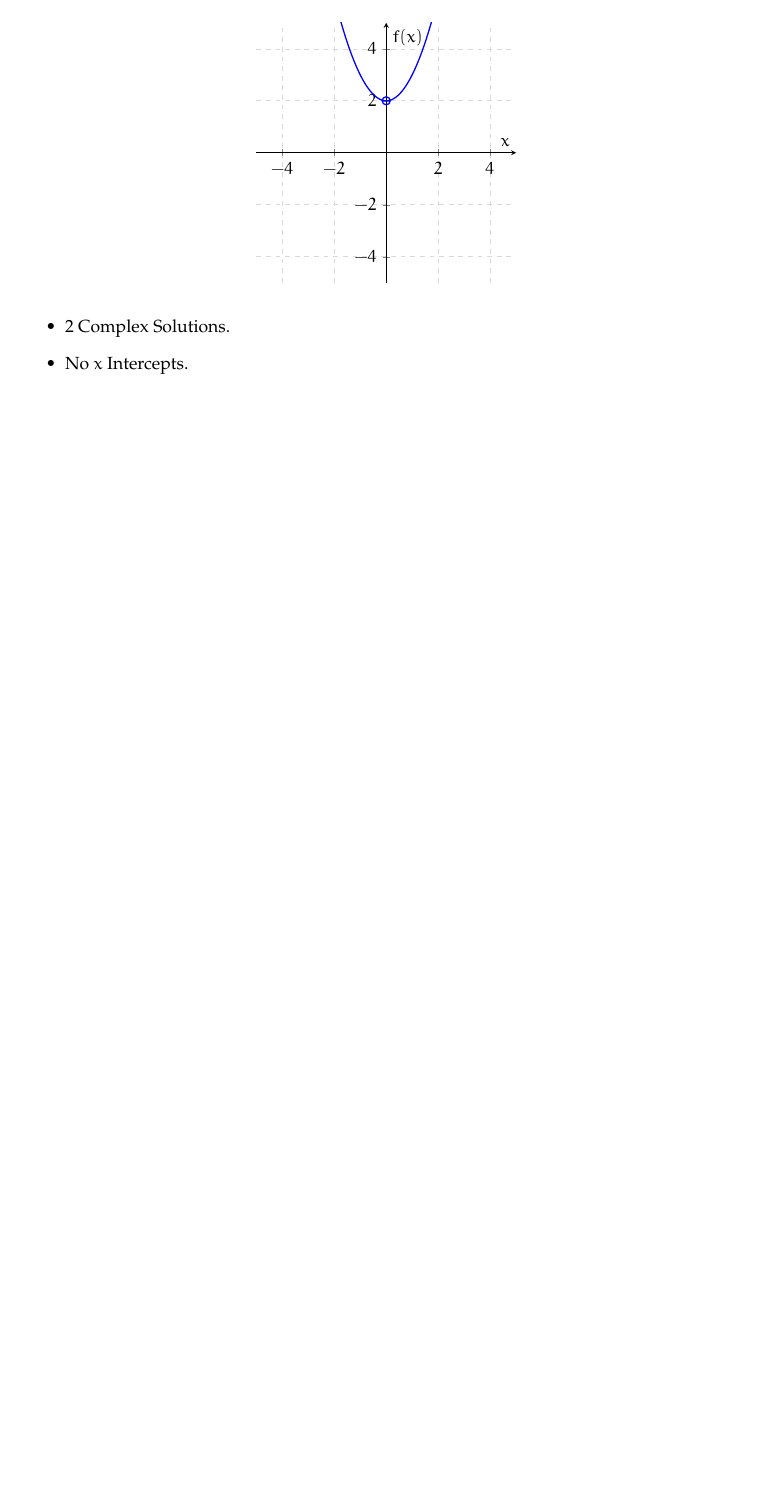
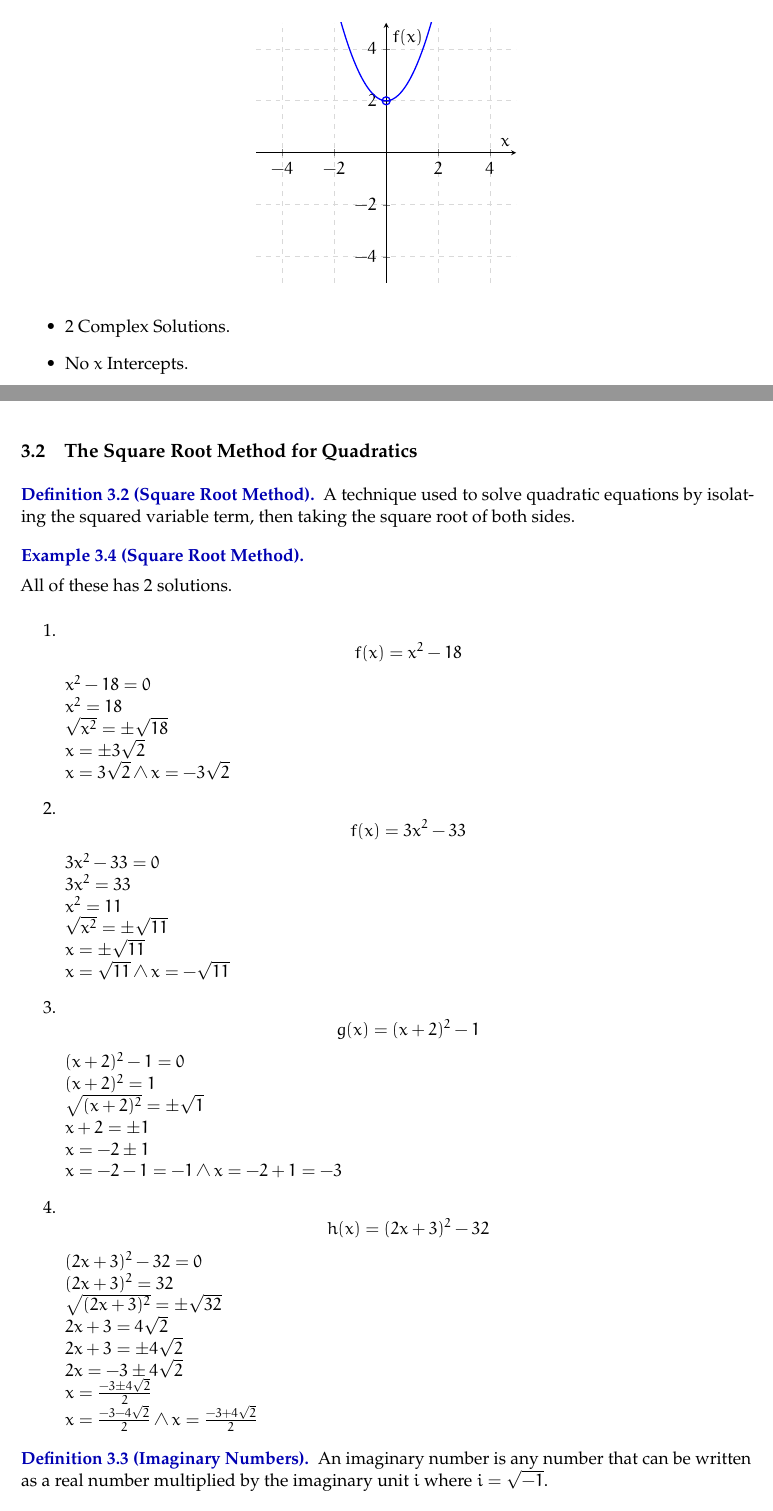
Before and after one commit to Cubeacon-sys/notes, a LaTeX document (precalculus/main.tex, which reads precalculus/chapters/quadratics/chapter2.tex): part of page 33 of 33 before the commit and two parts of pages 33 and 34 of 35 after it, the two joined at a grey line, cut so that both start at the same text, the shorter picture padded with empty space. Compiled offline with pdfLaTeX.

Commit message:
The square root method for quadratics

```diff
--- /dev/null
+++ b/precalculus/chapters/quadratics/chapter2.tex
@@ -0,0 +1,48 @@
+\subsection{The Square Root Method for Quadratics}
+\begin{definition}[Square Root Method]
+	A technique used to solve quadratic equations by isolating the squared variable term, then taking the square root of both sides.
+\end{definition}
+\begin{example}[Square Root Method]
+	\hfill
+
+
+	All of these has 2 solutions.
+	\begin{enumerate}
+		\item $$f(x) = x^2  - 18$$
+			$x^2 - 18 = 0$ \\
+			$x^2 = 18$ \\
+			$\sqrt{x^2} = \pm \sqrt{18}$ \\
+			$x = \pm 3\sqrt{2}$ \\
+			$x = 3\sqrt{2} \land x = -3\sqrt{2}$
+		\item $$f(x) = 3x^2 - 33$$
+			$3x^2 - 33 = 0$ \\
+			$3x^2 = 33$ \\
+			$x^2 = 11$ \\
+			$\sqrt{x^2} = \pm \sqrt{11}$ \\
+			$x = \pm \sqrt{11}$ \\
+			$x = \sqrt{11} \land x = -\sqrt{11}$
+		\item $$g(x) = (x + 2)^2 - 1$$
+			$(x + 2)^2 - 1 = 0$ \\
+			$(x + 2)^2 = 1$ \\
+			$\sqrt{(x + 2)^2} = \pm \sqrt{1}$ \\
+			$x + 2 = \pm 1$ \\
+			$x = -2 \pm 1$ \\
+			$x = -2 - 1 = -1 \land x = -2 + 1 = -3$
+		\item $$h(x) = (2x + 3)^2 - 32$$
+			$(2x + 3)^2 - 32 = 0$ \\
+			$(2x + 3)^2 = 32$ \\
+			$\sqrt{(2x + 3)^2} = \pm \sqrt{32}$ \\
+			$2x + 3 = 4\sqrt{2}$ \\
+			$2x + 3 = \pm 4\sqrt{2}$ \\
+			$2x = -3 \pm 4\sqrt{2}$ \\
+			$x = \frac{-3 \pm 4\sqrt{2}}{2}$ \\
+			$x = \frac{-3 - 4\sqrt{2}}{2} \land x = \frac{-3 + 4\sqrt{2}}{2}$
+	\end{enumerate}
+\end{example}
+
+\begin{definition}[Imaginary Numbers]
+	An imaginary number is any number that can be written as a real number multiplied by the imaginary unit $i$ where $i = \sqrt{-1}$.
+\end{definition}
+
+\begin{example}[Special Cases]
+	\hfill
@@ -0,0 +57 @@
+		\item No solution (Imaginary Number).
```
Also changed, not shown: precalculus/main.tex (+2 -1 lines), precalculus/chapters/quadratics/chapter2.tex (19 more changed lines), 1 other file.
